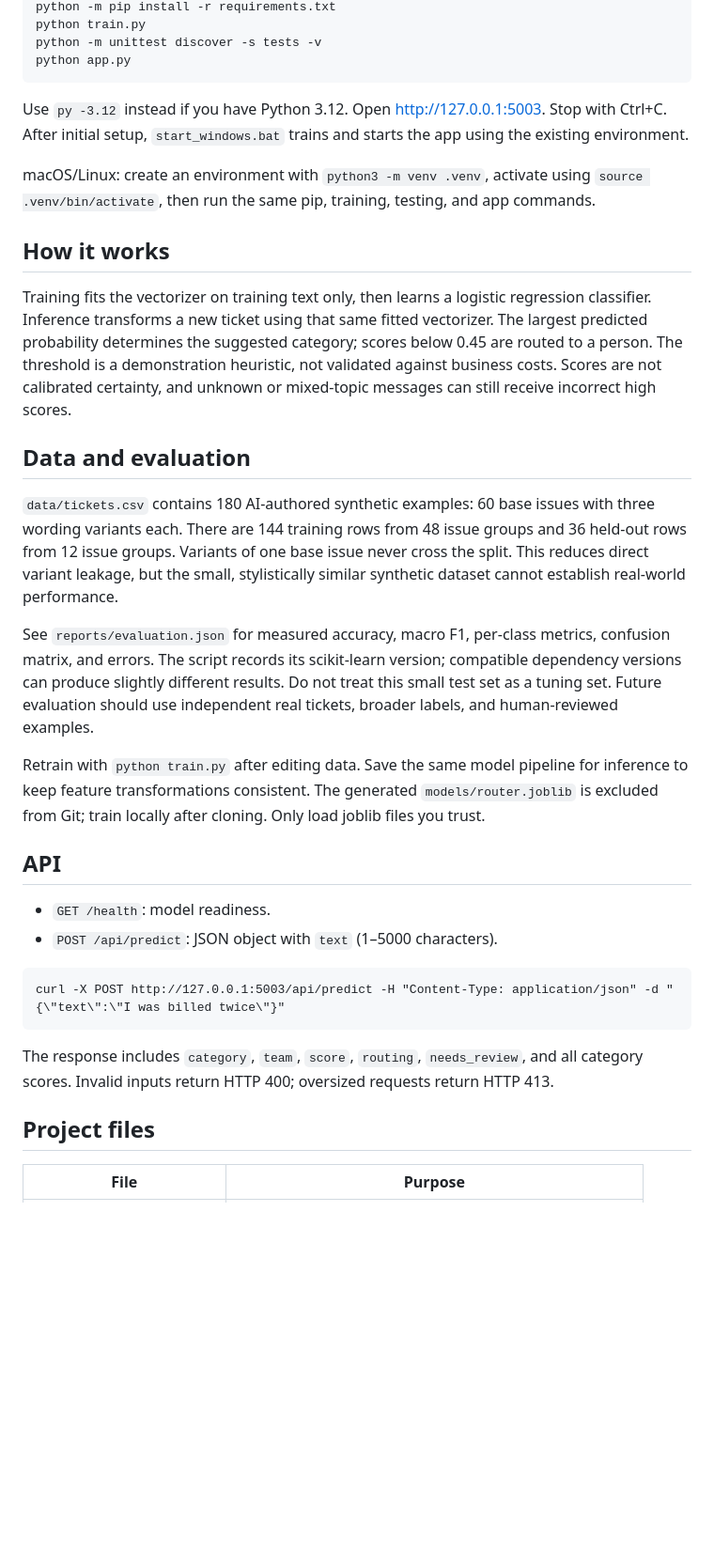
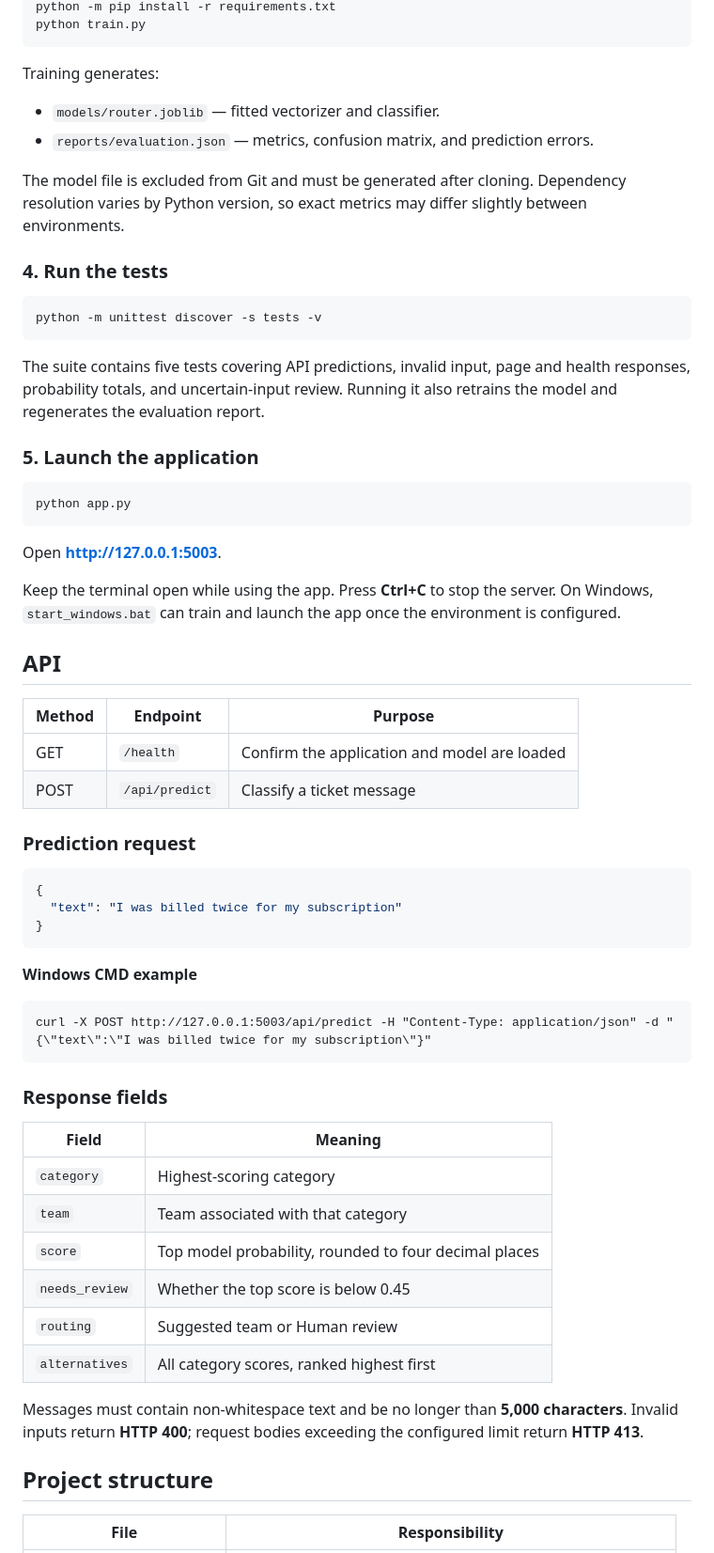
Before and after one commit to adwaithnambiar2/ai-ticket-router, a Markdown page: README.md, the part around one of its changes. Shown at 94% size. Rendered like a GitHub page; blank space fills up the shorter version.

````diff
--- a/README.md
+++ b/README.md
@@ -21,37 +123,67 @@ py -3.11 -m venv .venv
 python -m pip install -r requirements.txt
 python train.py
+```
+
+Training generates:
+
+- `models/router.joblib` — fitted vectorizer and classifier.
+- `reports/evaluation.json` — metrics, confusion matrix, and prediction errors.
+
+The model file is excluded from Git and must be generated after cloning. Dependency resolution varies by Python version, so exact metrics may differ slightly between environments.
+
+### 4. Run the tests
+
+```bash
 python -m unittest discover -s tests -v
+```
+
+The suite contains five tests covering API predictions, invalid input, page and health responses, probability totals, and uncertain-input review. Running it also retrains the model and regenerates the evaluation report.
+
+### 5. Launch the application
+
+```bash
 python app.py
 ```
 
-Use `py -3.12` instead if you have Python 3.12. Open http://127.0.0.1:5003. Stop with Ctrl+C. After initial setup, `start_windows.bat` trains and starts the app using the existing environment.
+Open **http://127.0.0.1:5003**.
 
-macOS/Linux: create an environment with `python3 -m venv .venv`, activate using `source .venv/bin/activate`, then run the same pip, training, testing, and app commands.
-
-## How it works
-
-Training fits the vectorizer on training text only, then learns a logistic regression classifier. Inference transforms a new ticket using that same fitted vectorizer. The largest predicted probability determines the suggested category; scores below 0.45 are routed to a person. The threshold is a demonstration heuristic, not validated against business costs. Scores are not calibrated certainty, and unknown or mixed-topic messages can still receive incorrect high scores.
-
-## Data and evaluation
-
-`data/tickets.csv` contains 180 AI-authored synthetic examples: 60 base issues with three wording variants each. There are 144 training rows from 48 issue groups and 36 held-out rows from 12 issue groups. Variants of one base issue never cross the split. This reduces direct variant leakage, but the small, stylistically similar synthetic dataset cannot establish real-world performance.
-
-See `reports/evaluation.json` for measured accuracy, macro F1, per-class metrics, confusion matrix, and errors. The script records its scikit-learn version; compatible dependency versions can produce slightly different results. Do not treat this small test set as a tuning set. Future evaluation should use independent real tickets, broader labels, and human-reviewed examples.
-
-Retrain with `python train.py` after editing data. Save the same model pipeline for inference to keep feature transformations consistent. The generated `models/router.joblib` is excluded from Git; train locally after cloning. Only load joblib files you trust.
+Keep the terminal open while using the app. Press **Ctrl+C** to stop the server. On Windows, `start_windows.bat` can train and launch the app once the environment is configured.
 
 ## API
 
-- `GET /health`: model readiness.
-- `POST /api/predict`: JSON object with `text` (1–5000 characters).
+| Method | Endpoint | Purpose |
+| --- | --- | --- |
+| GET | `/health` | Confirm the application and model are loaded |
+| POST | `/api/predict` | Classify a ticket message |
+
+### Prediction request
+
+```json
+{
+  "text": "I was billed twice for my subscription"
+}
+```
+
+**Windows CMD example**
 
 ```bat
-curl -X POST http://127.0.0.1:5003/api/predict -H "Content-Type: application/json" -d "{\"text\":\"I was billed twice\"}"
+curl -X POST http://127.0.0.1:5003/api/predict -H "Content-Type: application/json" -d "{\"text\":\"I was billed twice for my subscription\"}"
 ```
 
-The response includes `category`, `team`, `score`, `routing`, `needs_review`, and all category scores. Invalid inputs return HTTP 400; oversized requests return HTTP 413.
+### Response fields
 
-## Project files
+| Field | Meaning |
+| --- | --- |
+| `category` | Highest-scoring category |
+| `team` | Team associated with that category |
+| `score` | Top model probability, rounded to four decimal places |
+| `needs_review` | Whether the top score is below 0.45 |
+| `routing` | Suggested team or Human review |
+| `alternatives` | All category scores, ranked highest first |
 
-| File | Purpose |
+Messages must contain non-whitespace text and be no longer than **5,000 characters**. Invalid inputs return **HTTP 400**; request bodies exceeding the configured limit return **HTTP 413**.
+
+## Project structure
+
+| File | Responsibility |
 | --- | --- |
````
Also changed, not shown: other parts of README.md (+151 -43 lines).
